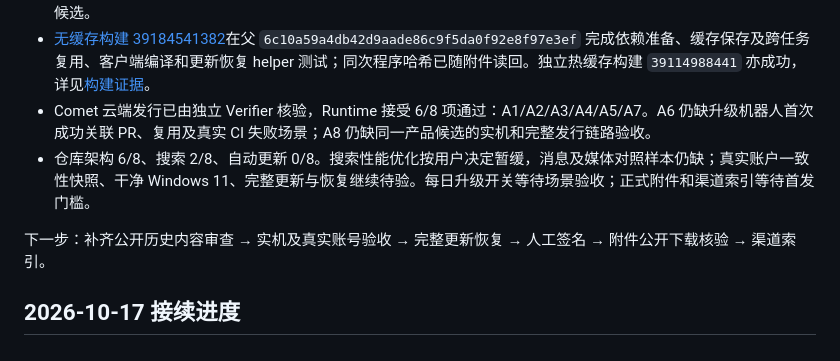
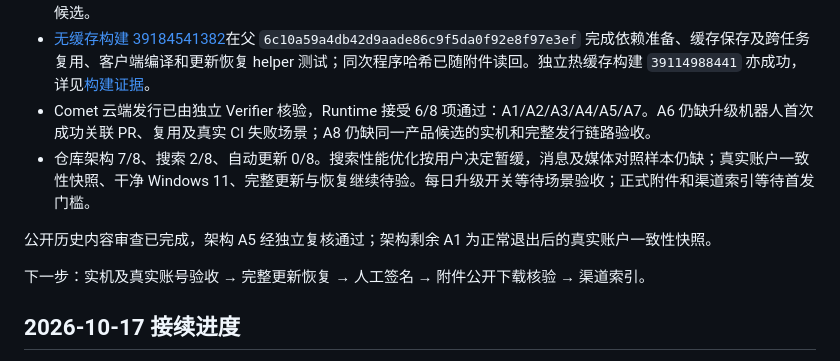
Before and after one commit to lonefisher/fishgram, a Markdown page: docs/STATUS.md, the part around the change. Drawn GitHub-style.

Commit message:
docs: record architecture privacy acceptance

```diff
--- a/docs/STATUS.md
+++ b/docs/STATUS.md
@@ -8,9 +8,11 @@
 - [产品候选 39128598025](https://github.com/lonefisher/fishgram/actions/runs/39128598025)成功，固定父提交 `5e366dad8d5667d24fe705c1d22bd05503a9eda3`、源码 `1ab89eccc15daae4603a8777585bdc1d934eabab`。程序包、Packer 和递归对应源码已下载核验，后续实测沿用这份候选。
 - [无缓存构建 39184541382](https://github.com/lonefisher/fishgram/actions/runs/39184541382)在父 `6c10a59a4db42d9aade86c9f5da0f92e8f97e3ef` 完成依赖准备、缓存保存及跨任务复用、客户端编译和更新恢复 helper 测试；同次程序哈希已随附件读回。独立热缓存构建 `39114988441` 亦成功，详见[构建证据](CLOUD-BUILD-EVIDENCE.md)。
 - Comet 云端发行已由独立 Verifier 核验，Runtime 接受 6/8 项通过：A1/A2/A3/A4/A5/A7。A6 仍缺升级机器人首次成功关联 PR、复用及真实 CI 失败场景；A8 仍缺同一产品候选的实机和完整发行链路验收。
-- 仓库架构 6/8、搜索 2/8、自动更新 0/8。搜索性能优化按用户决定暂缓，消息及媒体对照样本仍缺；真实账户一致性快照、干净 Windows 11、完整更新与恢复继续待验。每日升级开关等待场景验收；正式附件和渠道索引等待首发门槛。
+- 仓库架构 7/8、搜索 2/8、自动更新 0/8。搜索性能优化按用户决定暂缓，消息及媒体对照样本仍缺；真实账户一致性快照、干净 Windows 11、完整更新与恢复继续待验。每日升级开关等待场景验收；正式附件和渠道索引等待首发门槛。
 
-下一步：补齐公开历史内容审查 → 实机及真实账号验收 → 完整更新恢复 → 人工签名 → 附件公开下载核验 → 渠道索引。
+公开历史内容审查已完成，架构 A5 经独立复核通过；架构剩余 A1 为正常退出后的真实账户一致性快照。
+
+下一步：实机及真实账号验收 → 完整更新恢复 → 人工签名 → 附件公开下载核验 → 渠道索引。
 
 ## 2026-10-17 接续进度
 
```
